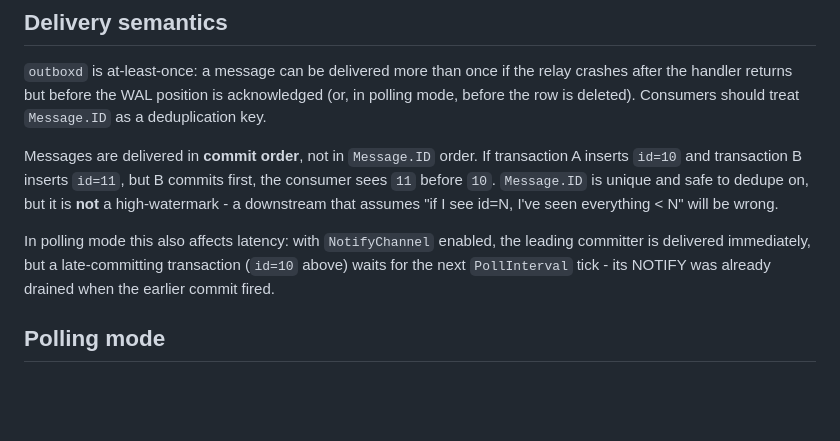
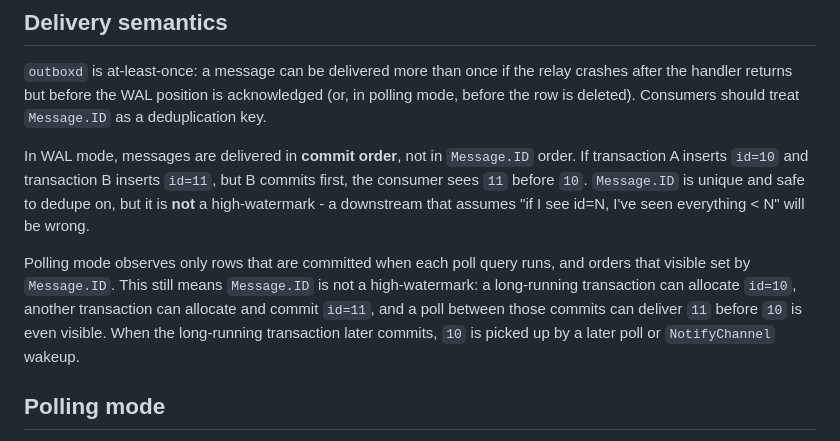
Before and after one commit to pivovarit/outboxd, a Markdown page: README.md, the part around the change. Rendered like a GitHub page; blank space fills up the shorter version.

Commit message:
document processing order guarantees (#46)

```diff
--- a/README.md
+++ b/README.md
@@ -138,9 +138,9 @@ Column names and table name are configurable via `SchemaConfig`.
 
 `outboxd` is at-least-once: a message can be delivered more than once if the relay crashes after the handler returns but before the WAL position is acknowledged (or, in polling mode, before the row is deleted). Consumers should treat `Message.ID` as a deduplication key.
 
-Messages are delivered in **commit order**, not in `Message.ID` order. If transaction A inserts `id=10` and transaction B inserts `id=11`, but B commits first, the consumer sees `11` before `10`. `Message.ID` is unique and safe to dedupe on, but it is **not** a high-watermark - a downstream that assumes "if I see id=N, I've seen everything < N" will be wrong.
+In WAL mode, messages are delivered in **commit order**, not in `Message.ID` order. If transaction A inserts `id=10` and transaction B inserts `id=11`, but B commits first, the consumer sees `11` before `10`. `Message.ID` is unique and safe to dedupe on, but it is **not** a high-watermark - a downstream that assumes "if I see id=N, I've seen everything < N" will be wrong.
 
-In polling mode this also affects latency: with `NotifyChannel` enabled, the leading committer is delivered immediately, but a late-committing transaction (`id=10` above) waits for the next `PollInterval` tick - its NOTIFY was already drained when the earlier commit fired.
+Polling mode observes only rows that are committed when each poll query runs, and orders that visible set by `Message.ID`. This still means `Message.ID` is not a high-watermark: a long-running transaction can allocate `id=10`, another transaction can allocate and commit `id=11`, and a poll between those commits can deliver `11` before `10` is even visible. When the long-running transaction later commits, `10` is picked up by a later poll or `NotifyChannel` wakeup.
 
 ## Polling mode
 
```
